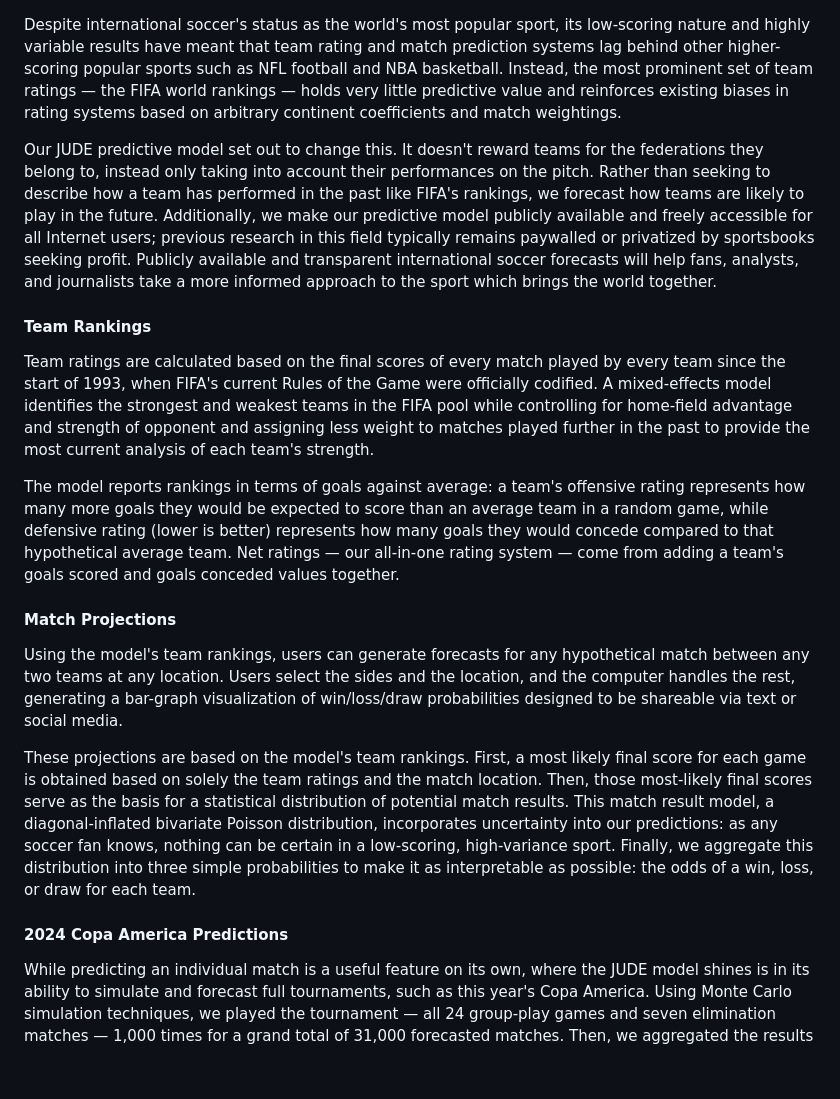
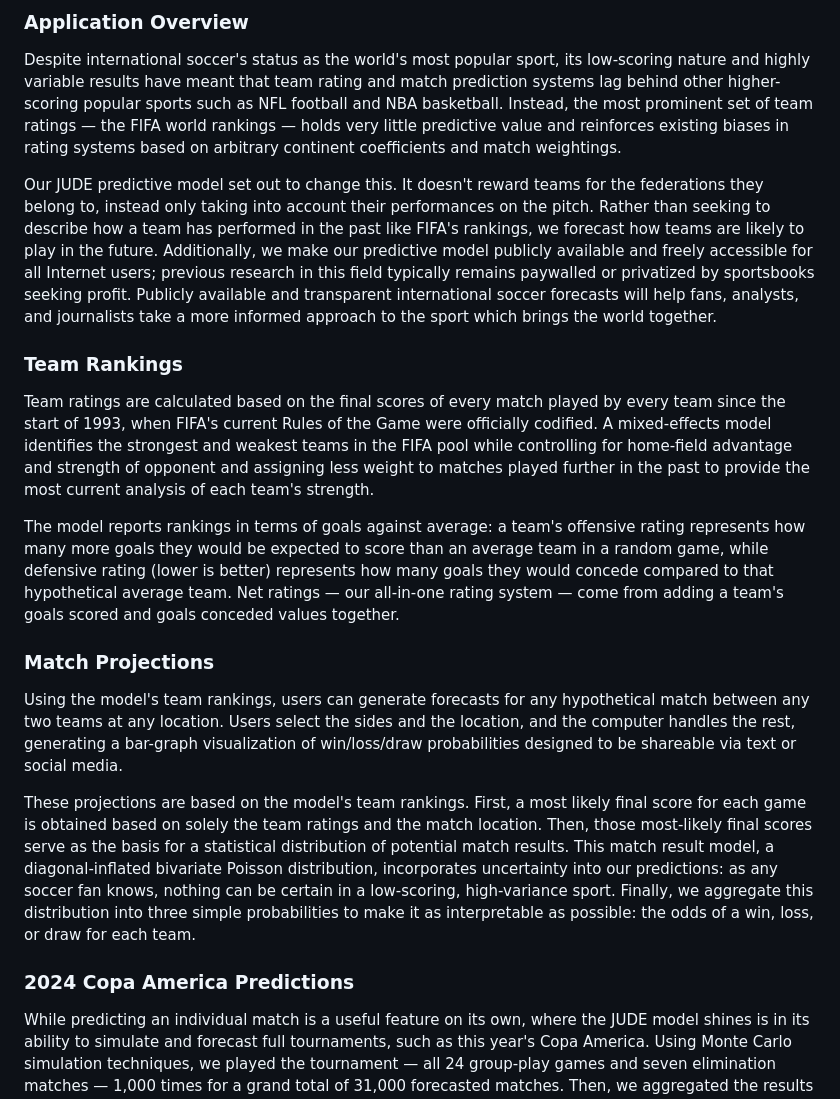
Before and after one commit to bbwieland/international-soccer-rankings, a Markdown page: Methodology.md, the part around the change. GitHub-like rendering; blank space fills up the shorter version.

```diff
--- a/Methodology.md
+++ b/Methodology.md
@@ -1,17 +1,19 @@
+### Application Overview
+
 Despite international soccer's status as the world's most popular sport, its low-scoring nature and highly variable results have meant that team rating and match prediction systems lag behind other higher-scoring popular sports such as NFL football and NBA basketball. Instead, the most prominent set of team ratings — the FIFA world rankings — holds very little predictive value and reinforces existing biases in rating systems based on arbitrary continent coefficients and match weightings.
 
 Our JUDE predictive model set out to change this. It doesn't reward teams for the federations they belong to, instead only taking into account their performances on the pitch. Rather than seeking to describe how a team has performed in the past like FIFA's rankings, we forecast how teams are likely to play in the future. Additionally, we make our predictive model publicly available and freely accessible for all Internet users; previous research in this field typically remains paywalled or privatized by sportsbooks seeking profit. Publicly available and transparent international soccer forecasts will help fans, analysts, and journalists take a more informed approach to the sport which brings the world together.
-#### Team Rankings
+### Team Rankings
 
 Team ratings are calculated based on the final scores of every match played by every team since the start of 1993, when FIFA's current Rules of the Game were officially codified. A mixed-effects model identifies the strongest and weakest teams in the FIFA pool while controlling for home-field advantage and strength of opponent and assigning less weight to matches played further in the past to provide the most current analysis of each team's strength.
 
 The model reports rankings in terms of goals against average: a team's offensive rating represents how many more goals they would be expected to score than an average team in a random game, while defensive rating (lower is better) represents how many goals they would concede compared to that hypothetical average team. Net ratings — our all-in-one rating system — come from adding a team's goals scored and goals conceded values together.
-#### Match Projections
+### Match Projections
 
 Using the model's team rankings, users can generate forecasts for any hypothetical match between any two teams at any location. Users select the sides and the location, and the computer handles the rest, generating a bar-graph visualization of win/loss/draw probabilities designed to be shareable via text or social media.
 
 These projections are based on the model's team rankings. First, a most likely final score for each game is obtained based on solely the team ratings and the match location. Then, those most-likely final scores serve as the basis for a statistical distribution of potential match results. This match result model, a diagonal-inflated bivariate Poisson distribution, incorporates uncertainty into our predictions: as any soccer fan knows, nothing can be certain in a low-scoring, high-variance sport. Finally, we aggregate this distribution into three simple probabilities to make it as interpretable as possible: the odds of a win, loss, or draw for each team.
-#### 2024 Copa America Predictions
+### 2024 Copa America Predictions
 
 While predicting an individual match is a useful feature on its own, where the JUDE model shines is in its ability to simulate and forecast full tournaments, such as this year's Copa America. Using Monte Carlo simulation techniques, we played the tournament — all 24 group-play games and seven elimination matches — 1,000 times for a grand total of 31,000 forecasted matches. Then, we aggregated the results and observed the simulated odds of a variety of positive outcomes ranging from a team simply qualifying for the elimination rounds to their overall chances of winning the tournament.
 
```
